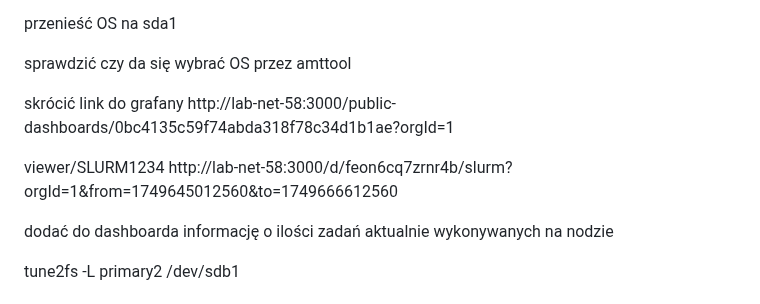
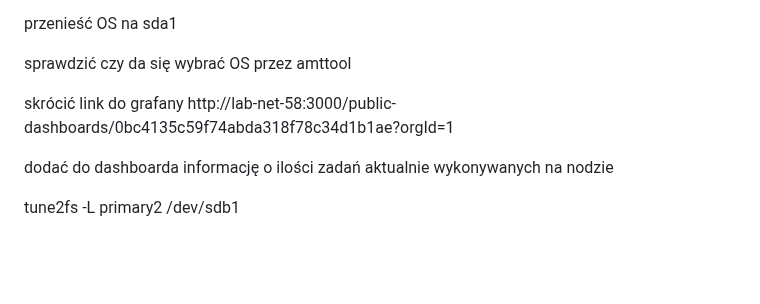
Before and after one commit to JanMetz/Slurm-Management-App, a Markdown page: system-config/notes/notes.md, the part around the change. GitHub-like rendering; blank space fills up the shorter version.

```diff
--- a/system-config/notes/notes.md
+++ b/system-config/notes/notes.md
@@ -139,9 +139,6 @@ sprawdzić czy da się wybrać OS przez amttool
 
 skrócić link do grafany http://lab-net-58:3000/public-dashboards/0bc4135c59f74abda318f78c34d1b1ae?orgId=1
 
-viewer/SLURM1234
-http://lab-net-58:3000/d/feon6cq7zrnr4b/slurm?orgId=1&from=1749645012560&to=1749666612560
-
 dodać do dashboarda informację o ilości zadań aktualnie wykonywanych na nodzie
 
 tune2fs -L primary2 /dev/sdb1
```
